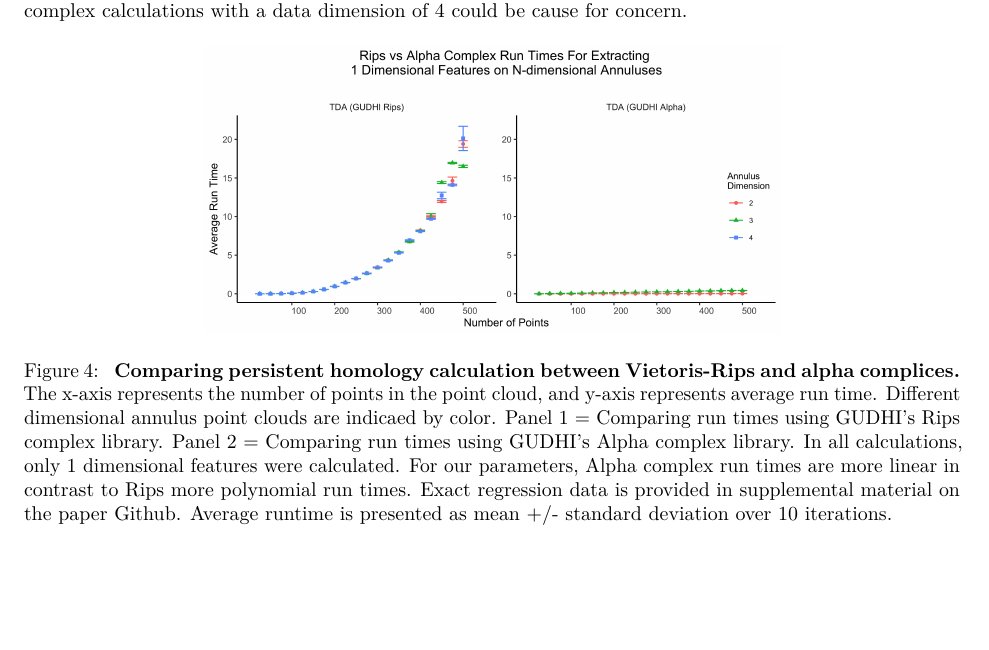
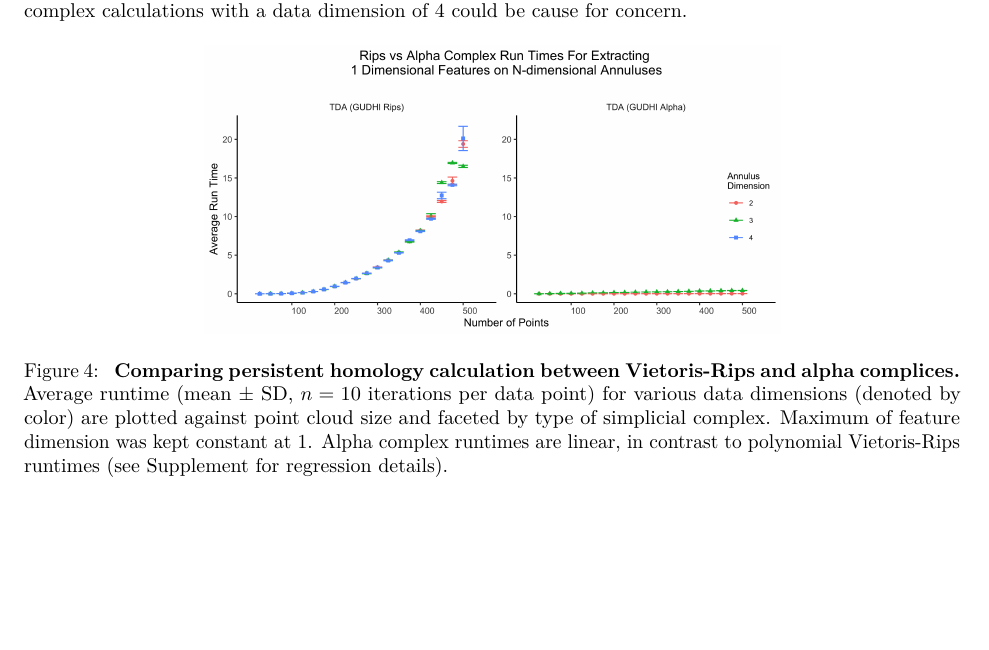
Before and after one commit to eashwarsoma/TDA-benchmark, an R Markdown document (tdabench-paper/tdabench.Rmd): part of page 6 of 10 before the commit and part of page 6 of 9 after it, cut so that both start at the same text, the shorter picture padded with empty space. Rendered offline with R 4.5, knitr and Pandoc, then LaTeX, with nearby package versions; drawn as R Markdown's standard PDF in place of the format the file asks for.

Commit message:
revised text

```diff
--- a/tdabench-paper/tdabench.Rmd
+++ b/tdabench-paper/tdabench.Rmd
@@ -227,14 +227,9 @@ Changes in computational performance from changing point cloud dimension is one
   \includegraphics[height=2in]{../Figures/Final_Figures/fig4.png}
   \caption{
     \textbf{Comparing persistent homology calculation between Vietoris-Rips and alpha complices.}
-    The x-axis represents the number of points in the point cloud, and y-axis represents average run time.
-    Different dimensional annulus point clouds are indicaed by color.
-    Panel 1 = Comparing run times using GUDHI's Rips complex library.
-    Panel 2 = Comparing run times using GUDHI's Alpha complex library.
-    In all calculations, only 1 dimensional features were calculated.
-    For our parameters, Alpha complex run times are more linear in contrast to Rips more polynomial run times.
-    Exact regression data is provided in supplemental material on the paper Github.
-    Average runtime is presented as mean +/- standard deviation over 10 iterations.}
+    Average runtime (mean $\pm$ SD, $n=10$ iterations per data point) for various data dimensions (denoted by color) are plotted against point cloud size and faceted by type of simplicial complex.
+    Maximum of feature dimension was kept constant at 1.
+    Alpha complex runtimes are linear, in contrast to polynomial Vietoris-Rips runtimes (see Supplement for regression details).}
 \label{fig:ann}
 \end{figure}
 
```
Also changed, not shown: tdabench-paper/tdabench.Rmd (6 more changed lines).
